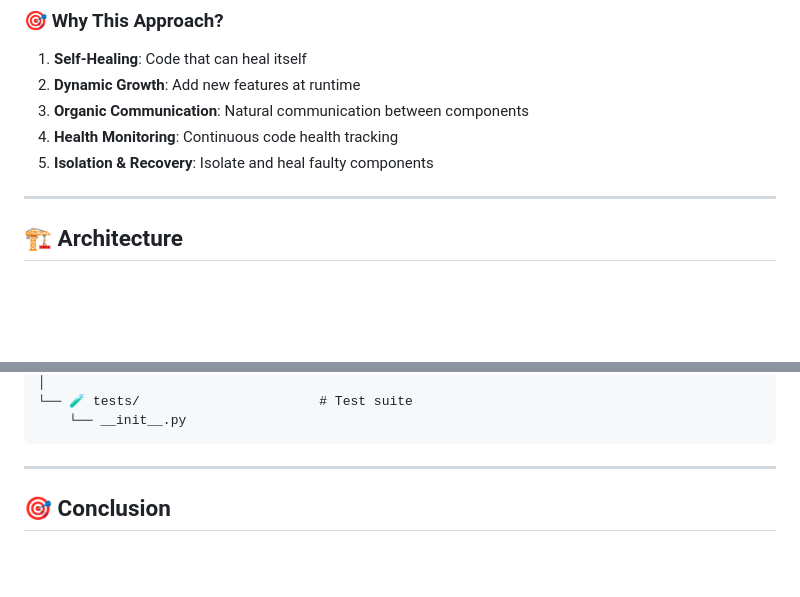
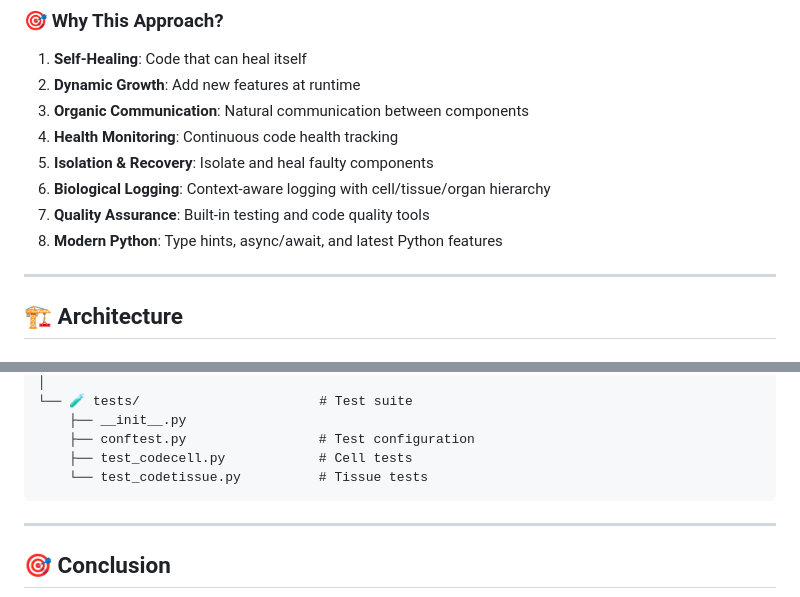
Before and after one commit to umitkacar/biocode, a Markdown page: README.md, 2 parts joined by grey strips. Drawn GitHub-style; blank space fills up the shorter version.

````diff
--- a/README.md
+++ b/README.md
@@ -26,6 +26,9 @@
 3. **Organic Communication**: Natural communication between components
 4. **Health Monitoring**: Continuous code health tracking
 5. **Isolation & Recovery**: Isolate and heal faulty components
+6. **Biological Logging**: Context-aware logging with cell/tissue/organ hierarchy
+7. **Quality Assurance**: Built-in testing and code quality tools
+8. **Modern Python**: Type hints, async/await, and latest Python features
 
 ---
 
@@ -374,6 +488,9 @@ biocode/
 │
 └── 🧪 tests/                       # Test suite
-    └── __init__.py
+    ├── __init__.py
+    ├── conftest.py                 # Test configuration
+    ├── test_codecell.py            # Cell tests
+    └── test_codetissue.py          # Tissue tests
 ```
 
 ---
````
Also changed, not shown: other parts of README.md (+119 -8 lines).
